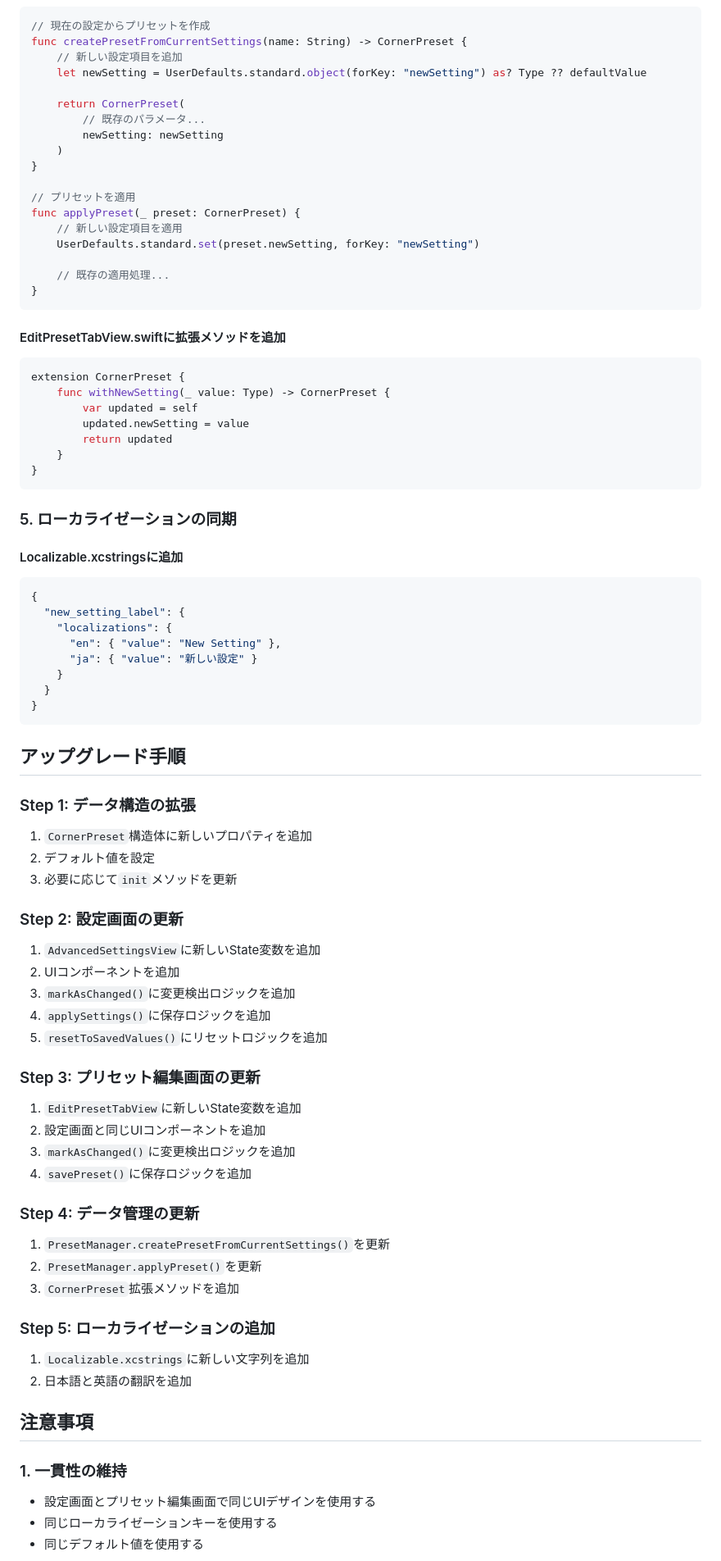
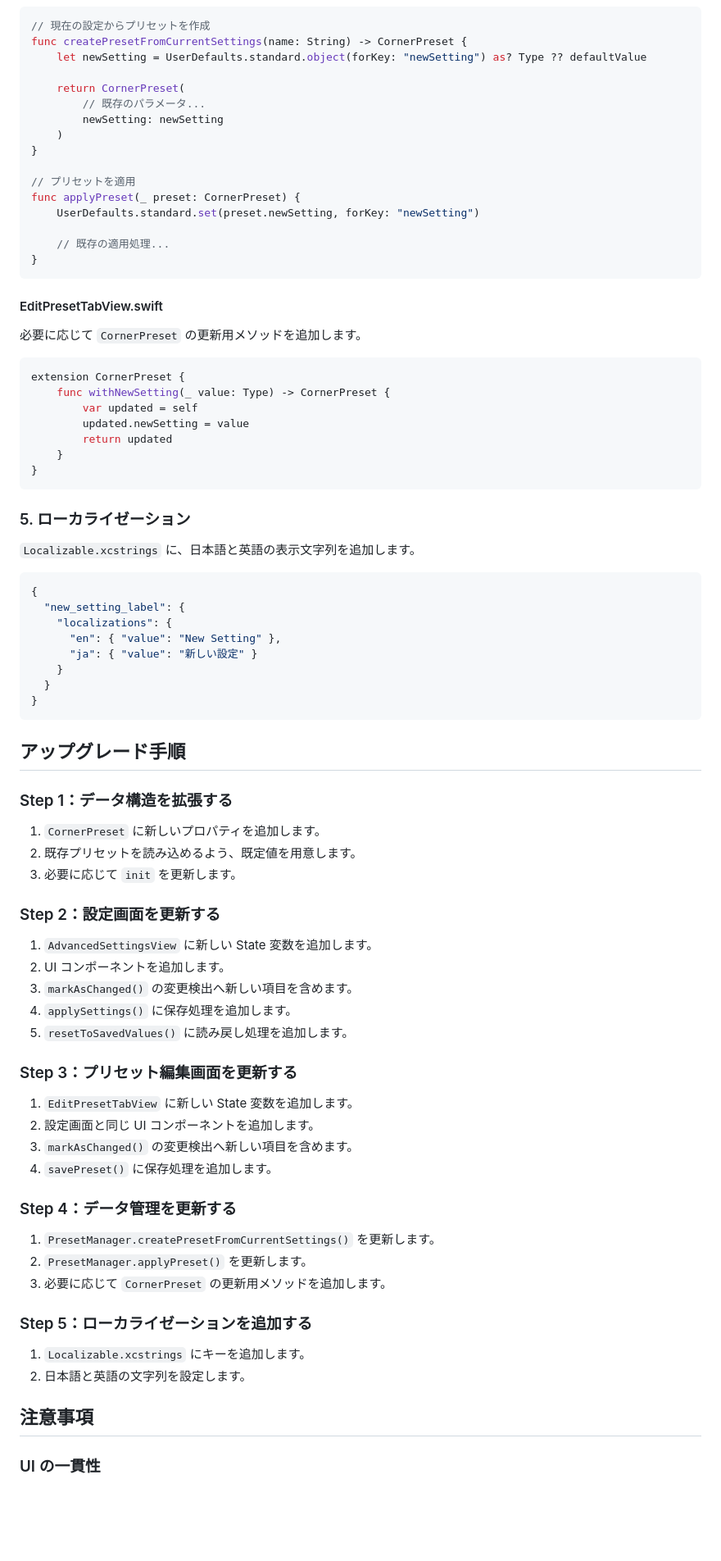
Before and after one commit to nisesimadao/Rounder, a Markdown page: docs/UPGRADE_GUIDE.md, the part around one of its changes. Shown at 82% size. Drawn GitHub-style; blank space fills up the shorter version.

Commit message:
docs: polish Japanese upgrade guide

````diff
--- a/docs/UPGRADE_GUIDE.md
+++ b/docs/UPGRADE_GUIDE.md
@@ -86,7 +95,6 @@ VStack(alignment: .leading, spacing: 8) {
 ```swift
 // 現在の設定からプリセットを作成
 func createPresetFromCurrentSettings(name: String) -> CornerPreset {
-    // 新しい設定項目を追加
     let newSetting = UserDefaults.standard.object(forKey: "newSetting") as? Type ?? defaultValue
 
     return CornerPreset(
@@ -97,14 +105,16 @@ func createPresetFromCurrentSettings(name: String) -> CornerPreset {
 
 // プリセットを適用
 func applyPreset(_ preset: CornerPreset) {
-    // 新しい設定項目を適用
     UserDefaults.standard.set(preset.newSetting, forKey: "newSetting")
 
     // 既存の適用処理...
 }
 ```
 
-#### EditPresetTabView.swiftに拡張メソッドを追加
+#### EditPresetTabView.swift
+
+必要に応じて `CornerPreset` の更新用メソッドを追加します。
+
 ```swift
 extension CornerPreset {
     func withNewSetting(_ value: Type) -> CornerPreset {
@@ -115,9 +125,10 @@ extension CornerPreset {
 }
 ```
 
-### 5. ローカライゼーションの同期
+### 5. ローカライゼーション
 
-#### Localizable.xcstringsに追加
+`Localizable.xcstrings` に、日本語と英語の表示文字列を追加します。
+
 ```json
 {
   "new_setting_label": {
@@ -131,37 +142,39 @@ extension CornerPreset {
 
 ## アップグレード手順
 
-### Step 1: データ構造の拡張
-1. `CornerPreset`構造体に新しいプロパティを追加
-2. デフォルト値を設定
-3. 必要に応じて`init`メソッドを更新
+### Step 1：データ構造を拡張する
 
-### Step 2: 設定画面の更新
-1. `AdvancedSettingsView`に新しいState変数を追加
-2. UIコンポーネントを追加
-3. `markAsChanged()`に変更検出ロジックを追加
-4. `applySettings()`に保存ロジックを追加
-5. `resetToSavedValues()`にリセットロジックを追加
+1. `CornerPreset` に新しいプロパティを追加します。
+2. 既存プリセットを読み込めるよう、既定値を用意します。
+3. 必要に応じて `init` を更新します。
 
-### Step 3: プリセット編集画面の更新
-1. `EditPresetTabView`に新しいState変数を追加
-2. 設定画面と同じUIコンポーネントを追加
-3. `markAsChanged()`に変更検出ロジックを追加
-4. `savePreset()`に保存ロジックを追加
+### Step 2：設定画面を更新する
 
-### Step 4: データ管理の更新
-1. `PresetManager.createPresetFromCurrentSettings()`を更新
-2. `PresetManager.applyPreset()`を更新
-3. `CornerPreset`拡張メソッドを追加
+1. `AdvancedSettingsView` に新しい State 変数を追加します。
+2. UI コンポーネントを追加します。
+3. `markAsChanged()` の変更検出へ新しい項目を含めます。
+4. `applySettings()` に保存処理を追加します。
+5. `resetToSavedValues()` に読み戻し処理を追加します。
 
-### Step 5: ローカライゼーションの追加
-1. `Localizable.xcstrings`に新しい文字列を追加
-2. 日本語と英語の翻訳を追加
+### Step 3：プリセット編集画面を更新する
+
+1. `EditPresetTabView` に新しい State 変数を追加します。
+2. 設定画面と同じ UI コンポーネントを追加します。
+3. `markAsChanged()` の変更検出へ新しい項目を含めます。
+4. `savePreset()` に保存処理を追加します。
+
+### Step 4：データ管理を更新する
+
+1. `PresetManager.createPresetFromCurrentSettings()` を更新します。
+2. `PresetManager.applyPreset()` を更新します。
+3. 必要に応じて `CornerPreset` の更新用メソッドを追加します。
+
+### Step 5：ローカライゼーションを追加する
+
+1. `Localizable.xcstrings` にキーを追加します。
+2. 日本語と英語の文字列を設定します。
 
 ## 注意事項
 
-### 1. 一貫性の維持
-- 設定画面とプリセット編集画面で同じUIデザインを使用する
-- 同じローカライゼーションキーを使用する
-- 同じデフォルト値を使用する
+### UI の一貫性
 
````
Also changed, not shown: other parts of docs/UPGRADE_GUIDE.md (+90 -69 lines).
